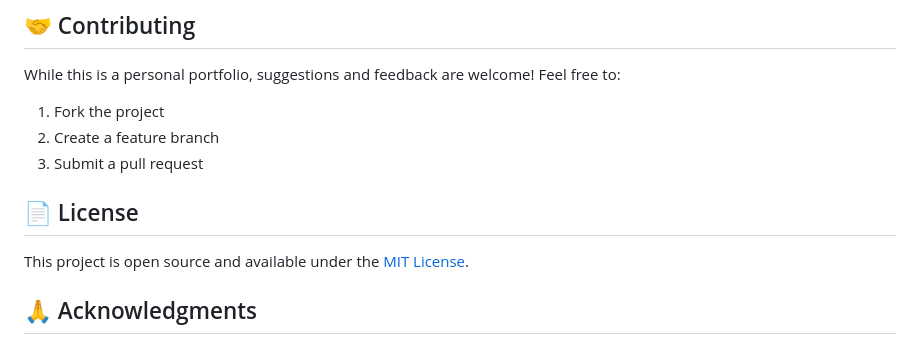
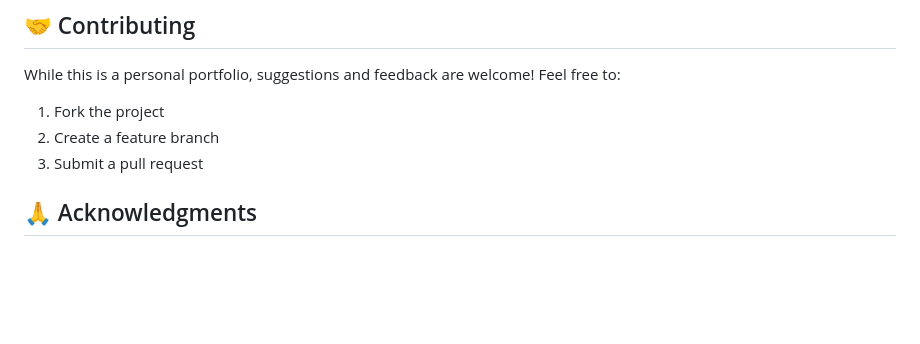
Before and after one commit to MosingiA/My-Portifolio, a Markdown page: README.md, the part around the change. Rendered like a GitHub page; blank space fills up the shorter version.

```diff
--- a/README.md
+++ b/README.md
@@ -131,9 +131,7 @@ While this is a personal portfolio, suggestions and feedback are welcome! Feel f
 2. Create a feature branch
 3. Submit a pull request
 
-## 📄 License
 
-This project is open source and available under the [MIT License](LICENSE).
 
 ## 🙏 Acknowledgments
 
```
